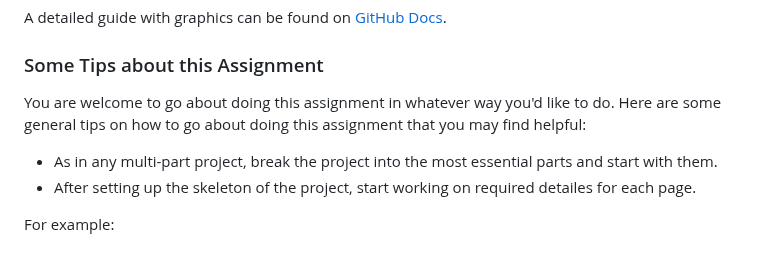
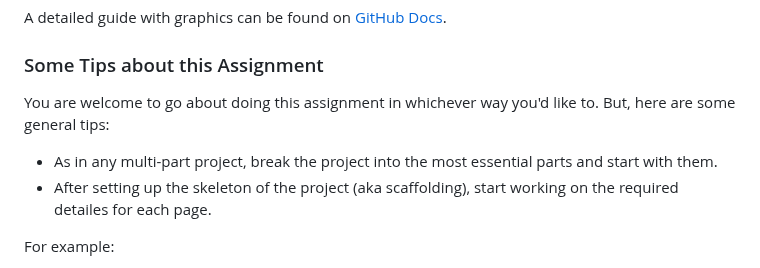
Before and after one commit to nina-mir/CSC317-assignments, a Markdown page: assignment-5/READme.md, the part around the change. Drawn GitHub-style.

```diff
--- a/assignment-5/READme.md
+++ b/assignment-5/READme.md
@@ -139,10 +139,10 @@ A detailed guide with graphics can be found on [GitHub Docs](https://docs.github
 
 ### Some Tips about this Assignment
 
-You are welcome to go about doing this assignment in whatever way you'd like to do. Here are some general tips on how to go about doing this assignment that you may find helpful:
+You are welcome to go about doing this assignment in whichever way you'd like to. But, here are some general tips:
 
 - As in any multi-part project, break the project into the most essential parts and start with them.
-- After setting up the skeleton of the project, start working on required detailes for each page.
+- After setting up the skeleton of the project (aka scaffolding), start working on the required detailes for each page.
 
 
 For example:
```
